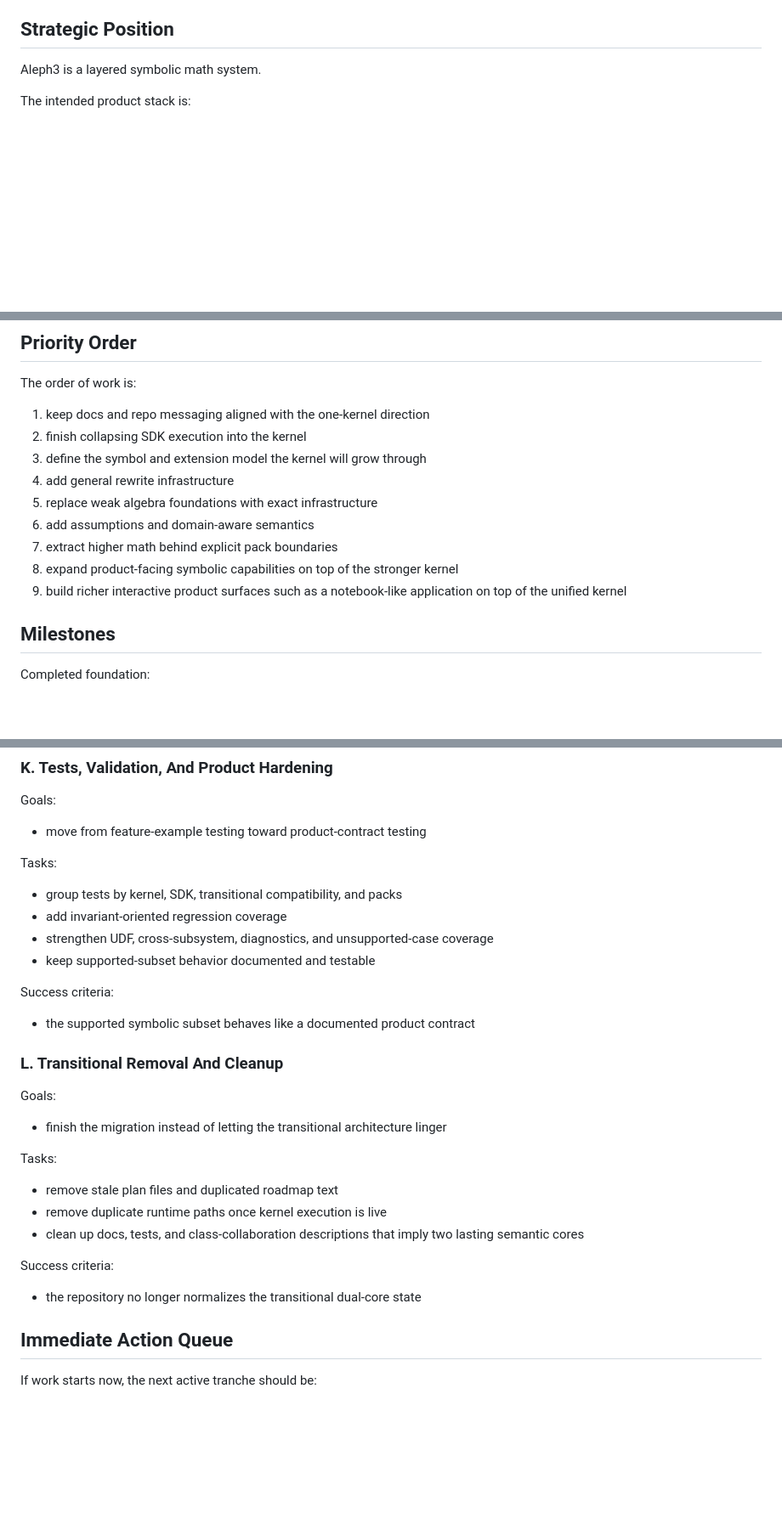
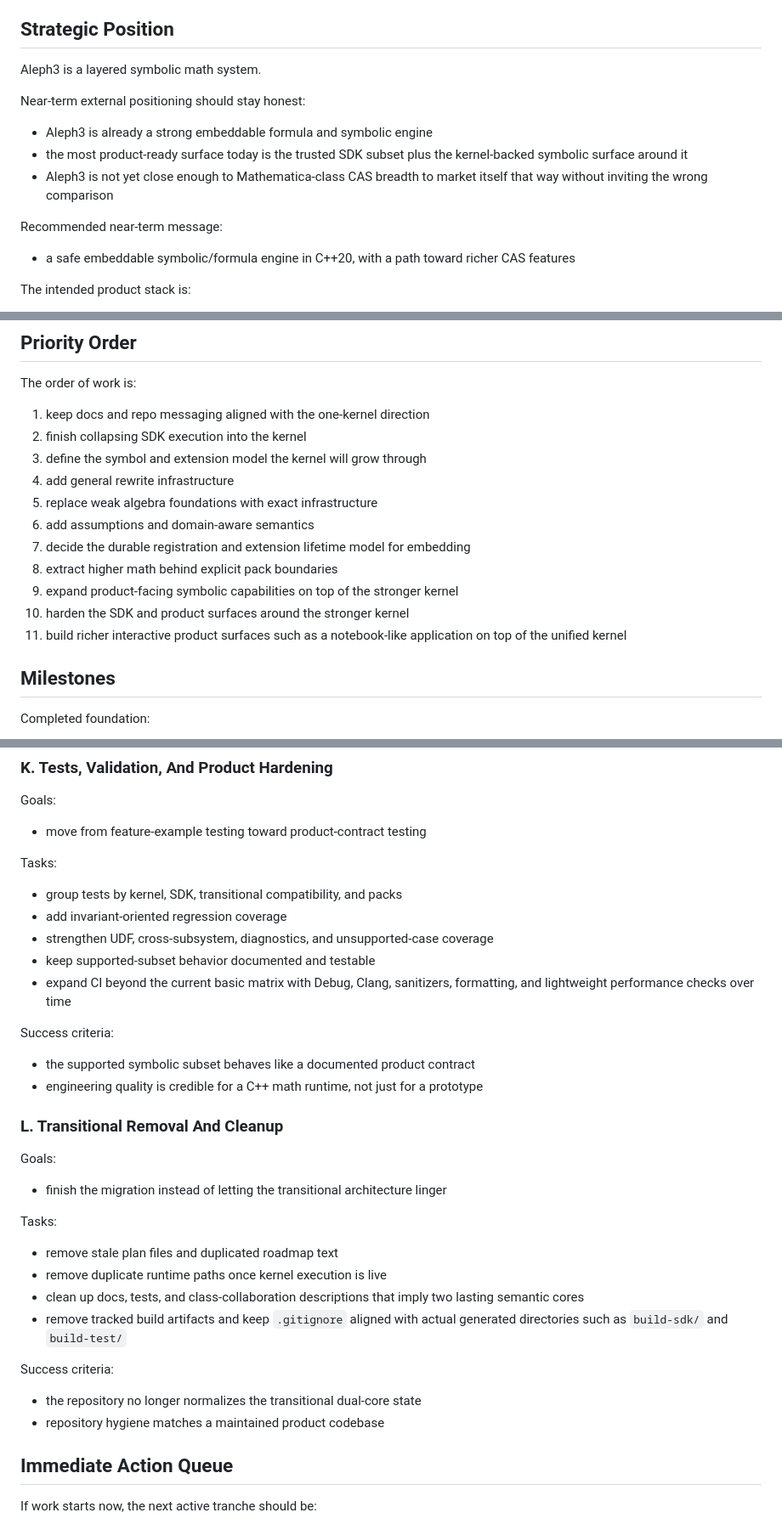
Before and after one commit to sergiorf/aleph3, a Markdown page: docs/aleph3_unified_plan.md, 3 parts joined by grey strips. Shown at 85% size. Rendered like a GitHub page; blank space fills up the shorter version.

```diff
--- a/docs/aleph3_unified_plan.md
+++ b/docs/aleph3_unified_plan.md
@@ -42,6 +42,19 @@ That program is:
 
 Aleph3 is a layered symbolic math system.
 
+Near-term external positioning should stay honest:
+
+- Aleph3 is already a strong embeddable formula and symbolic engine
+- the most product-ready surface today is the trusted SDK subset plus the
+  kernel-backed symbolic surface around it
+- Aleph3 is not yet close enough to Mathematica-class CAS breadth to market
+  itself that way without inviting the wrong comparison
+
+Recommended near-term message:
+
+- a safe embeddable symbolic/formula engine in C++20, with a path toward
+  richer CAS features
+
 The intended product stack is:
 
 1. `aleph3_kernel`
@@ -275,9 +317,11 @@ The order of work is:
 4. add general rewrite infrastructure
 5. replace weak algebra foundations with exact infrastructure
 6. add assumptions and domain-aware semantics
-7. extract higher math behind explicit pack boundaries
-8. expand product-facing symbolic capabilities on top of the stronger kernel
-9. build richer interactive product surfaces such as a notebook-like
+7. decide the durable registration and extension lifetime model for embedding
+8. extract higher math behind explicit pack boundaries
+9. expand product-facing symbolic capabilities on top of the stronger kernel
+10. harden the SDK and product surfaces around the stronger kernel
+11. build richer interactive product surfaces such as a notebook-like
    application on top of the unified kernel
 
 ## Milestones
@@ -550,10 +620,14 @@ Tasks:
 - add invariant-oriented regression coverage
 - strengthen UDF, cross-subsystem, diagnostics, and unsupported-case coverage
 - keep supported-subset behavior documented and testable
+- expand CI beyond the current basic matrix with Debug, Clang, sanitizers,
+  formatting, and lightweight performance checks over time
 
 Success criteria:
 
 - the supported symbolic subset behaves like a documented product contract
+- engineering quality is credible for a C++ math runtime, not just for a
+  prototype
 
 ### L. Transitional Removal And Cleanup
 
@@ -567,10 +641,13 @@ Tasks:
 - remove duplicate runtime paths once kernel execution is live
 - clean up docs, tests, and class-collaboration descriptions that imply two
   lasting semantic cores
+- remove tracked build artifacts and keep `.gitignore` aligned with actual
+  generated directories such as `build-sdk/` and `build-test/`
 
 Success criteria:
 
 - the repository no longer normalizes the transitional dual-core state
+- repository hygiene matches a maintained product codebase
 
 ## Immediate Action Queue
 
```
Also changed, not shown: other parts of docs/aleph3_unified_plan.md (+57 -1 lines).
